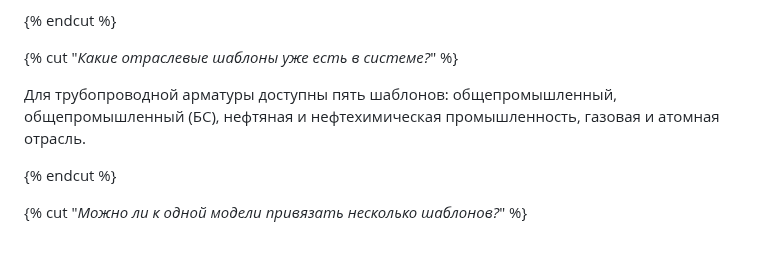
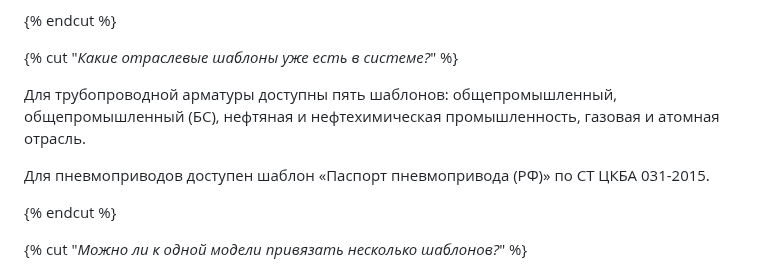
Before and after one commit to InstructionsQR/QR-Passport, a Markdown page: docs/ru/FAQ.md, the part around the change. Rendered like a GitHub page; blank space fills up the shorter version.

```diff
--- a/docs/ru/FAQ.md
+++ b/docs/ru/FAQ.md
@@ -62,6 +62,8 @@
 
 Для трубопроводной арматуры доступны пять шаблонов: общепромышленный, общепромышленный (БС), нефтяная и нефтехимическая промышленность, газовая и атомная отрасль.
 
+Для пневмоприводов доступен шаблон «Паспорт пневмопривода (РФ)» по СТ ЦКБА 031-2015.
+
 {% endcut %}
 
 {% cut "_Можно ли к одной модели привязать несколько шаблонов?_" %}
```
Also changed, not shown: docs/ru/concepts.md (+2 -0 lines), docs/ru/updates.md (+19 -6 lines), docs/ru/_images/updates_2.png, 1 other file.
